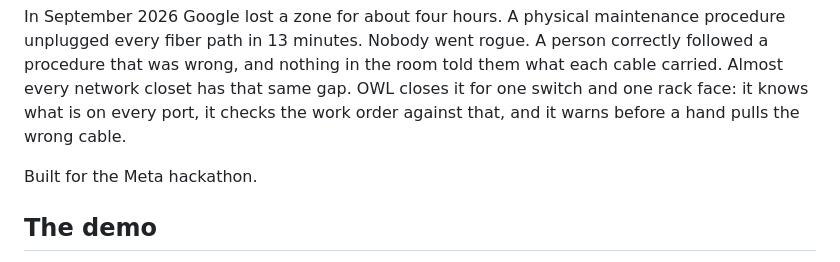
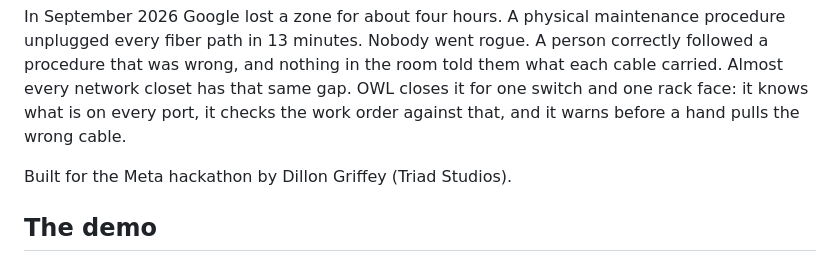
Before and after one commit to TriadStudios/owl, a Markdown page: README.md, the part around the change. Drawn GitHub-style.

Commit message:
Name the contributor in the README

```diff
--- a/README.md
+++ b/README.md
@@ -4,7 +4,7 @@
 
 In September 2026 Google lost a zone for about four hours. A physical maintenance procedure unplugged every fiber path in 13 minutes. Nobody went rogue. A person correctly followed a procedure that was wrong, and nothing in the room told them what each cable carried. Almost every network closet has that same gap. OWL closes it for one switch and one rack face: it knows what is on every port, it checks the work order against that, and it warns before a hand pulls the wrong cable.
 
-Built for the Meta hackathon.
+Built for the Meta hackathon by Dillon Griffey (Triad Studios).
 
 ## The demo
 
```
